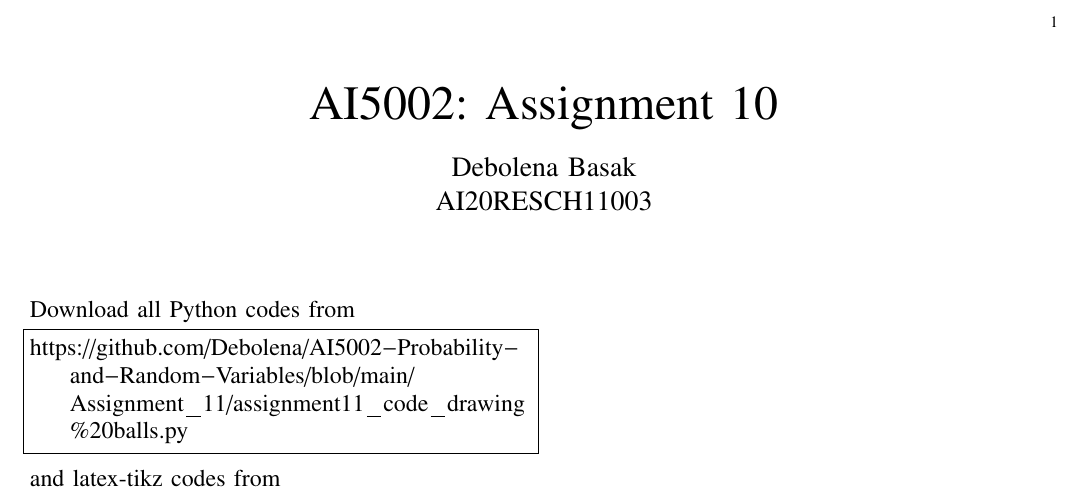
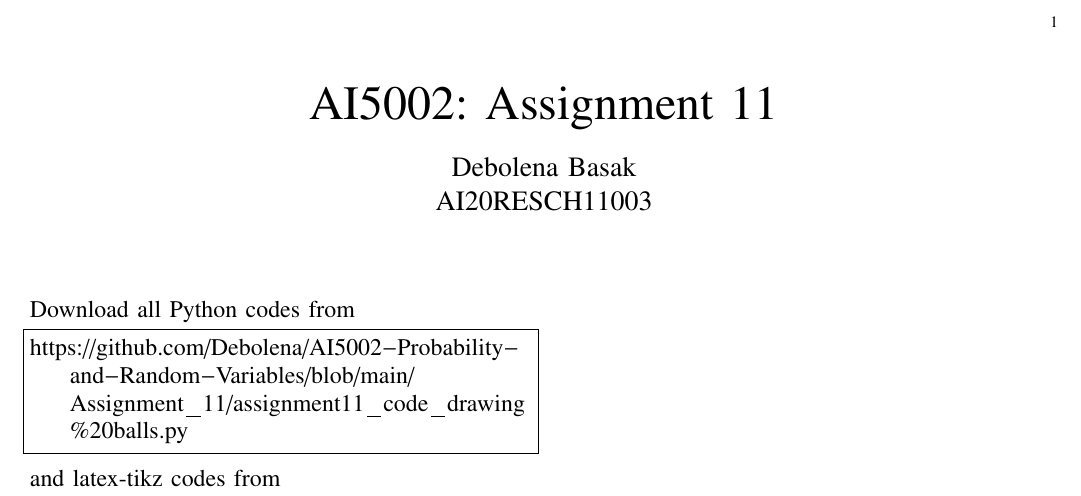
Before and after one commit to Debolena/AI5002-Probability-and-Random-Variables, a LaTeX problem sheet (Assignment_11/latex.tex): part of the page, cut so that both start at the same text. Compiled offline with pdfLaTeX.

Commit message:
Update latex.tex

```diff
--- a/Assignment_11/latex.tex
+++ b/Assignment_11/latex.tex
@@ -122,7 +122,7 @@ columns=fullflexible
      \def\topbox#1{\raisebox{-\baselineskip}[0in][0in]{#1}}
      \def\midbox#1{\raisebox{-0.5\baselineskip}[0in][0in]{#1}}
 \vspace{3cm}
-\title{AI5002: Assignment 10}
+\title{AI5002: Assignment 11}
 \author{Debolena Basak\\ AI20RESCH11003}
 \maketitle
 \newpage
```
